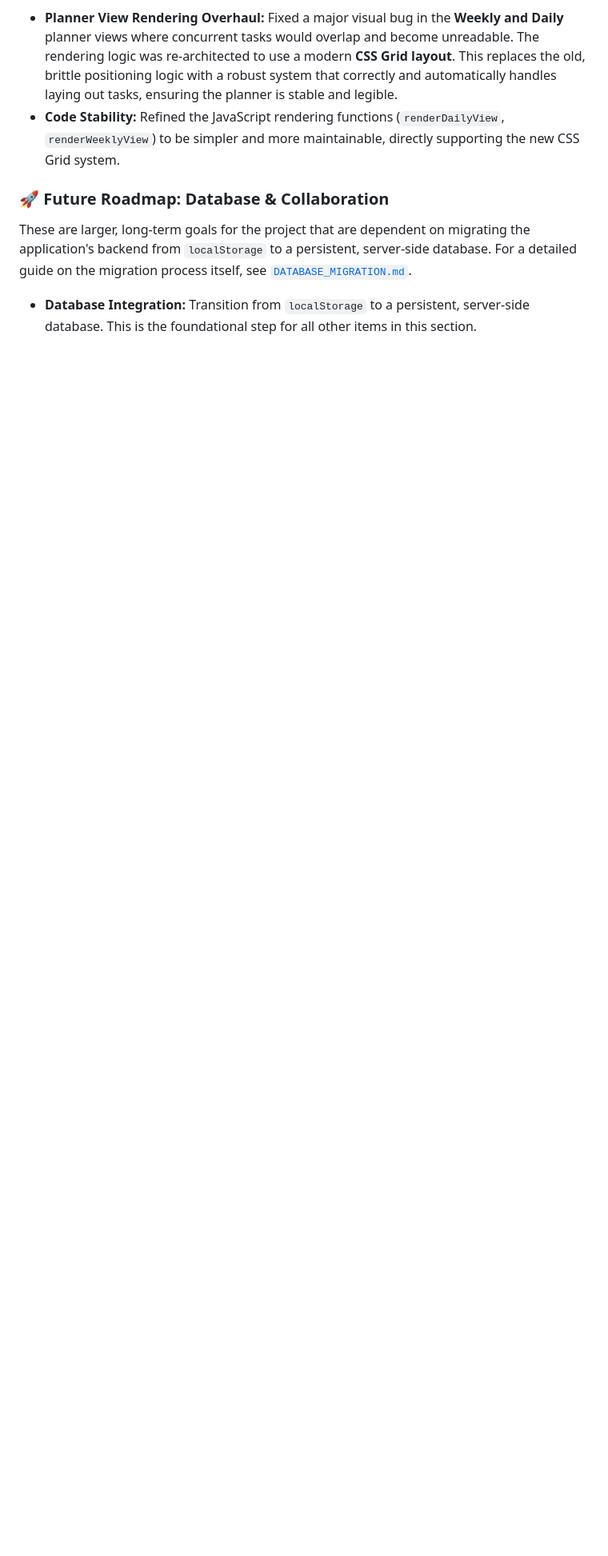
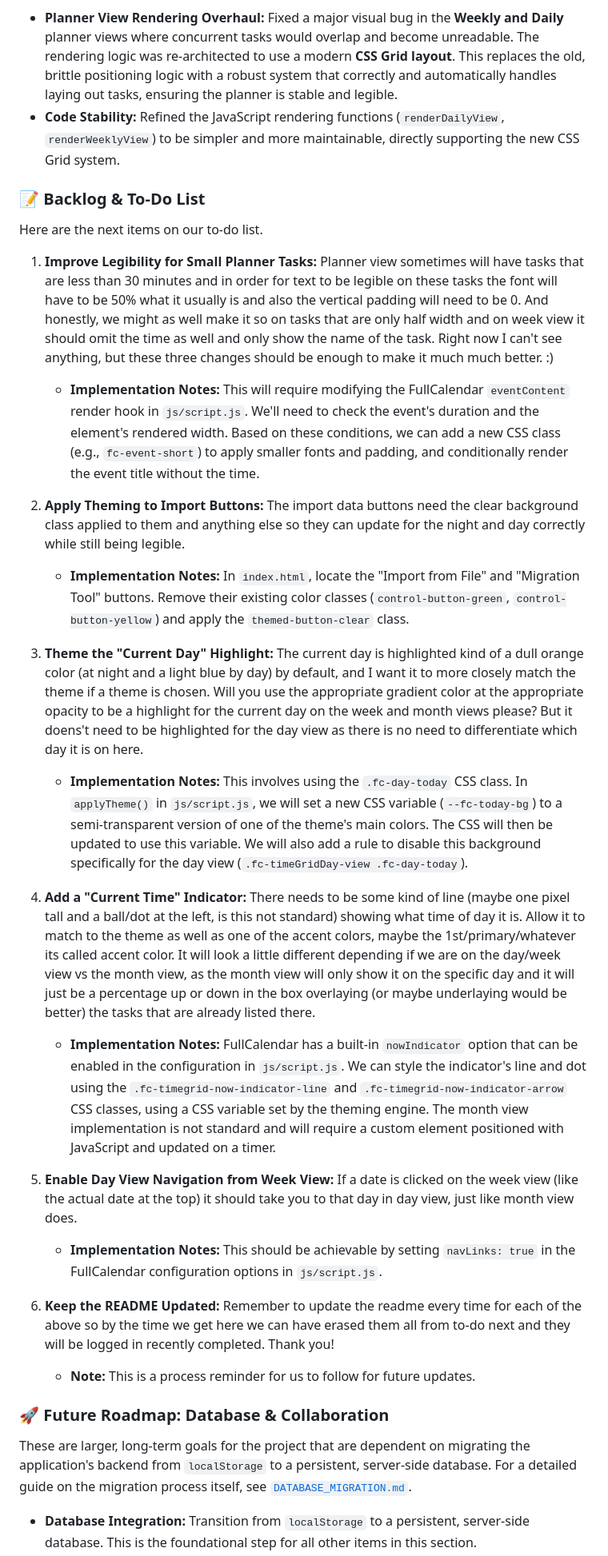
Before and after one commit to rgschmidt14/KBLegend, a Markdown page: README.md, the part around the change. Shown at 80% size. Rendered like a GitHub page; blank space fills up the shorter version.

```diff
--- a/README.md
+++ b/README.md
@@ -285,6 +285,28 @@ This update focused on improving the long-term stability and maintainability of
 *   **Planner View Rendering Overhaul:** Fixed a major visual bug in the **Weekly and Daily** planner views where concurrent tasks would overlap and become unreadable. The rendering logic was re-architected to use a modern **CSS Grid layout**. This replaces the old, brittle positioning logic with a robust system that correctly and automatically handles laying out tasks, ensuring the planner is stable and legible.
 *   **Code Stability:** Refined the JavaScript rendering functions (`renderDailyView`, `renderWeeklyView`) to be simpler and more maintainable, directly supporting the new CSS Grid system.
 
+### 📝 Backlog & To-Do List
+
+Here are the next items on our to-do list.
+
+1.  **Improve Legibility for Small Planner Tasks:** Planner view sometimes will have tasks that are less than 30 minutes and in order for text to be legible on these tasks the font will have to be 50% what it usually is and also the vertical padding will need to be 0. And honestly, we might as well make it so on tasks that are only half width and on week view it should omit the time as well and only show the name of the task. Right now I can't see anything, but these three changes should be enough to make it much much better. :)
+    *   **Implementation Notes:** This will require modifying the FullCalendar `eventContent` render hook in `js/script.js`. We'll need to check the event's duration and the element's rendered width. Based on these conditions, we can add a new CSS class (e.g., `fc-event-short`) to apply smaller fonts and padding, and conditionally render the event title without the time.
+
+2.  **Apply Theming to Import Buttons:** The import data buttons need the clear background class applied to them and anything else so they can update for the night and day correctly while still being legible.
+    *   **Implementation Notes:** In `index.html`, locate the "Import from File" and "Migration Tool" buttons. Remove their existing color classes (`control-button-green`, `control-button-yellow`) and apply the `themed-button-clear` class.
+
+3.  **Theme the "Current Day" Highlight:** The current day is highlighted kind of a dull orange color (at night and a light blue by day) by default, and I want it to more closely match the theme if a theme is chosen. Will you use the appropriate gradient color at the appropriate opacity to be a highlight for the current day on the week and month views please? But it doens't need to be highlighted for the day view as there is no need to differentiate which day it is on here.
+    *   **Implementation Notes:** This involves using the `.fc-day-today` CSS class. In `applyTheme()` in `js/script.js`, we will set a new CSS variable (`--fc-today-bg`) to a semi-transparent version of one of the theme's main colors. The CSS will then be updated to use this variable. We will also add a rule to disable this background specifically for the day view (`.fc-timeGridDay-view .fc-day-today`).
+
+4.  **Add a "Current Time" Indicator:** There needs to be some kind of line (maybe one pixel tall and a ball/dot at the left, is this not standard) showing what time of day it is. Allow it to match to the theme as well as one of the accent colors, maybe the 1st/primary/whatever its called accent color. It will look a little different depending if we are on the day/week view vs the month view, as the month view will only show it on the specific day and it will just be a percentage up or down in the box overlaying (or maybe underlaying would be better) the tasks that are already listed there.
+    *   **Implementation Notes:** FullCalendar has a built-in `nowIndicator` option that can be enabled in the configuration in `js/script.js`. We can style the indicator's line and dot using the `.fc-timegrid-now-indicator-line` and `.fc-timegrid-now-indicator-arrow` CSS classes, using a CSS variable set by the theming engine. The month view implementation is not standard and will require a custom element positioned with JavaScript and updated on a timer.
+
+5.  **Enable Day View Navigation from Week View:** If a date is clicked on the week view (like the actual date at the top) it should take you to that day in day view, just like month view does.
+    *   **Implementation Notes:** This should be achievable by setting `navLinks: true` in the FullCalendar configuration options in `js/script.js`.
+
+6.  **Keep the README Updated:** Remember to update the readme every time for each of the above so by the time we get here we can have erased them all from to-do next and they will be logged in recently completed. Thank you!
+    *   **Note:** This is a process reminder for us to follow for future updates.
+
 ### **🚀 Future Roadmap: Database & Collaboration**
 
 These are larger, long-term goals for the project that are dependent on migrating the application's backend from `localStorage` to a persistent, server-side database. For a detailed guide on the migration process itself, see [`DATABASE_MIGRATION.md`](./DATABASE_MIGRATION.md).
```
